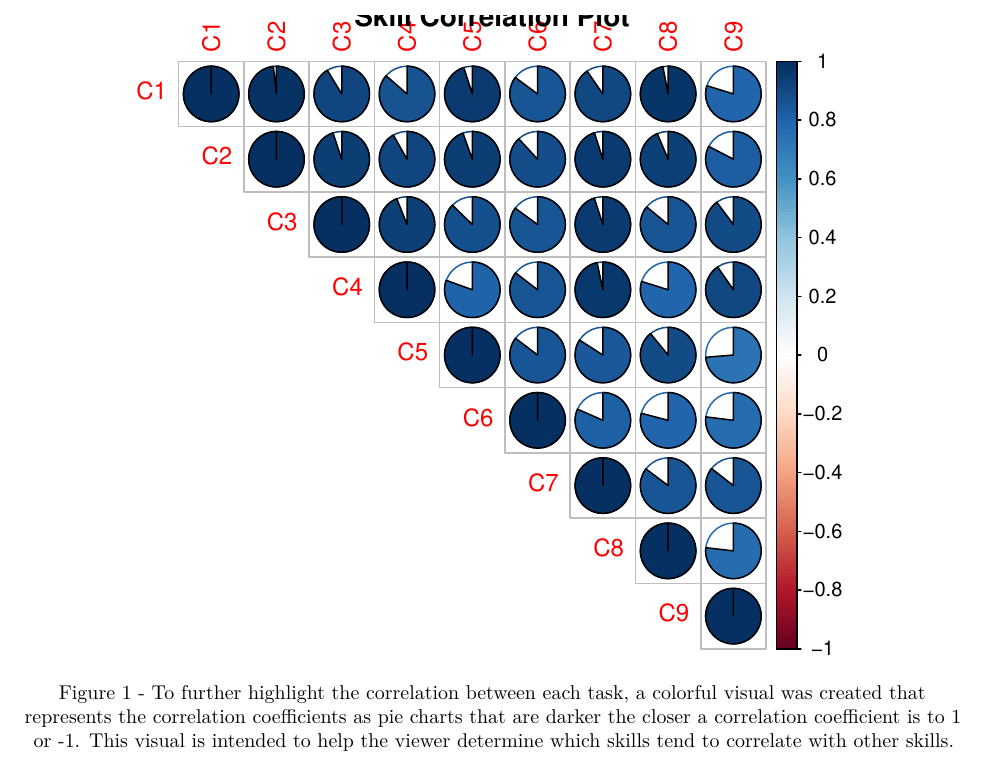
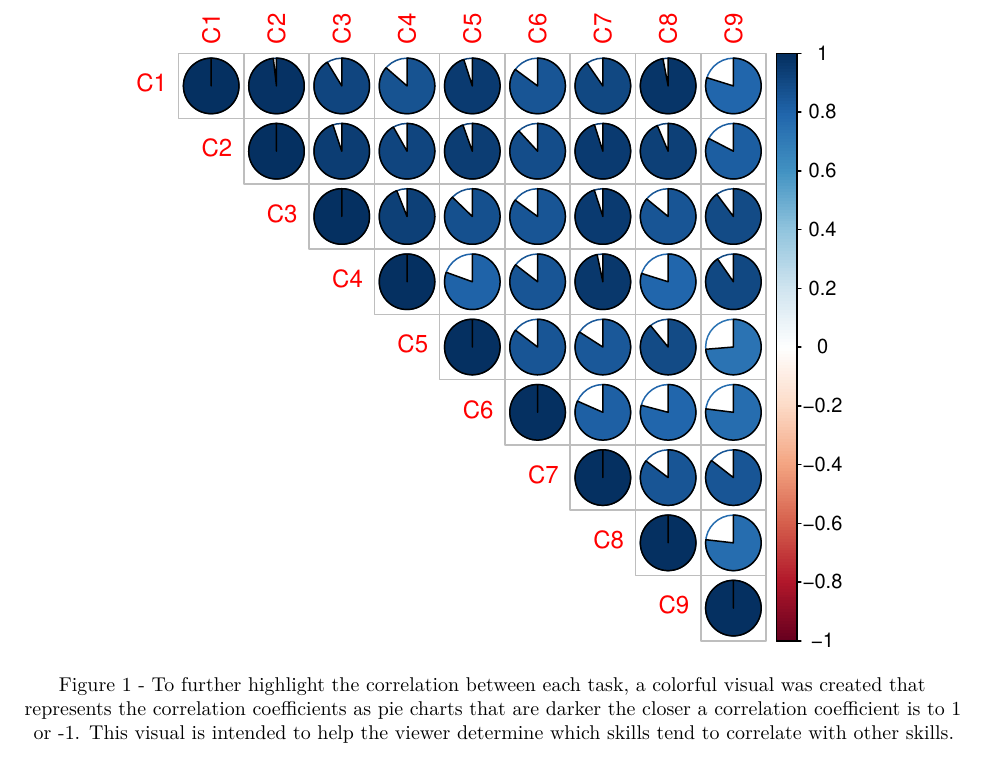
Before and after one commit to noah-po/Data-Science-Project, an R Markdown document (TechnologicalLiteracyInDevelopingCountries.Rmd): part of page 5 of 10, cut at the place of the change. Rendered offline with R 4.5, knitr and Pandoc, then LaTeX, with nearby package versions; some code elsewhere in the file could not run offline.

Commit message:
Update TechnologicalLiteracyInDevelopingCountries.Rmd

````diff
--- a/TechnologicalLiteracyInDevelopingCountries.Rmd
+++ b/TechnologicalLiteracyInDevelopingCountries.Rmd
@@ -138,7 +138,7 @@ Table 2 - Visualization depicting a matrix that illustrates the various correlat
 \end{center}
 
 ```{r, echo = F}
-corrplot(correlationMatTrimmed, title = "Skill Correlation Plot", method = "pie", type = "upper")
+corrplot(correlationMatTrimmed, method = "pie", type = "upper")
 ```
 \begin{center}
 Figure 1 - To further highlight the correlation between each task, a colorful visual was created that represents the correlation coefficients as pie charts that are darker the closer a correlation coefficient is to 1 or -1. This visual is intended to help the viewer determine which skills tend to correlate with other skills.
````
